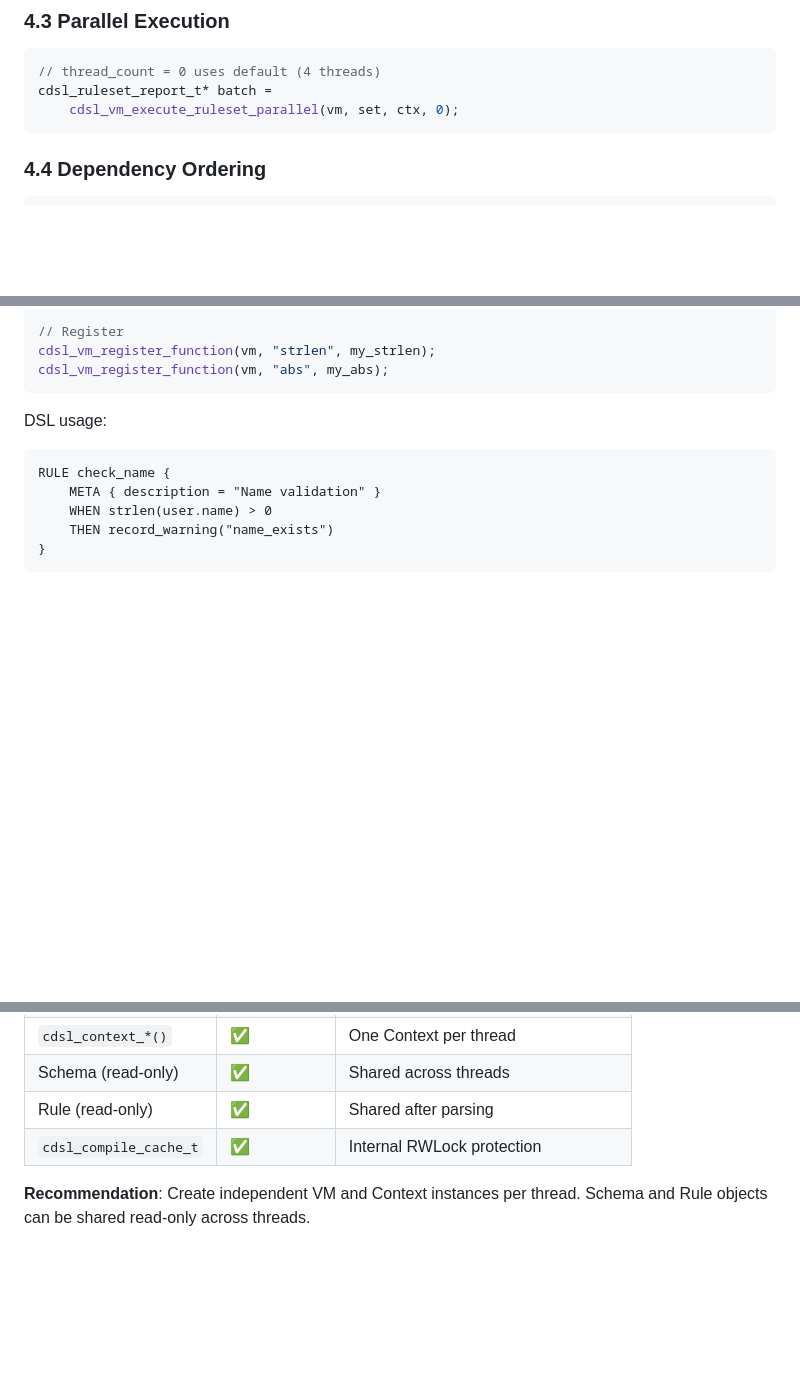
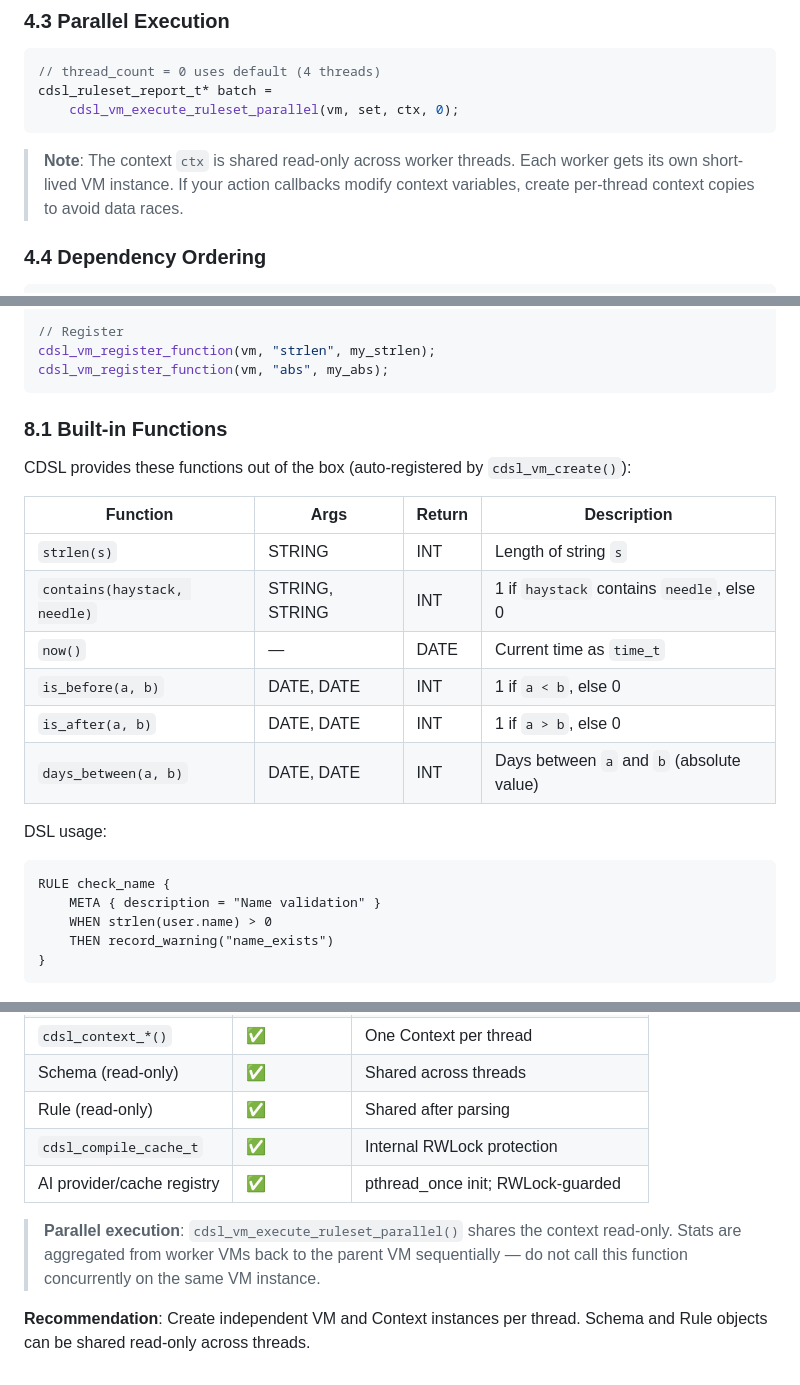
Before and after one commit to quintin-lee/cdsl, a Markdown page: docs/user-guide.md, 3 parts joined by grey strips. Rendered like a GitHub page; blank space fills up the shorter version.

Commit message:
docs: P4 — complete documentation improvements
api-reference.md:
- Add missing date_val field to cdsl_value_t union (matches actual
  implementation in context.h)

user-guide.md:
- Add subsection 8.1 Built-in Functions documenting all 6
  auto-registered functions: strlen, contains, now, is_before,
  is_after, days_between
- Document context read-only sharing in parallel execution (4.3)
- Add thread safety table entry for AI provider/cache registry
  (pthread_once init, RWLock-guarded)
- Document stats aggregation caveat for concurrent
  cdsl_vm_execute_ruleset_parallel() calls on the same VM

````diff
--- a/docs/user-guide.md
+++ b/docs/user-guide.md
@@ -287,6 +287,11 @@ cdsl_ruleset_report_t* batch =
     cdsl_vm_execute_ruleset_parallel(vm, set, ctx, 0);
 ```
 
+> **Note**: The context `ctx` is shared read-only across worker threads.
+> Each worker gets its own short-lived VM instance. If your action
+> callbacks modify context variables, create per-thread context copies
+> to avoid data races.
+
 ### 4.4 Dependency Ordering
 
 ```c
@@ -393,6 +398,19 @@ cdsl_value_t my_abs(const char* name, cdsl_arg_node_t* args, void* ud) {
 cdsl_vm_register_function(vm, "strlen", my_strlen);
 cdsl_vm_register_function(vm, "abs", my_abs);
 ```
+
+### 8.1 Built-in Functions
+
+CDSL provides these functions out of the box (auto-registered by `cdsl_vm_create()`):
+
+| Function                | Args      | Return   | Description |
+|-------------------------|-----------|----------|-------------|
+| `strlen(s)`             | STRING    | INT      | Length of string `s` |
+| `contains(haystack, needle)` | STRING, STRING | INT | 1 if `haystack` contains `needle`, else 0 |
+| `now()`                 | —         | DATE     | Current time as `time_t` |
+| `is_before(a, b)`       | DATE, DATE | INT     | 1 if `a < b`, else 0 |
+| `is_after(a, b)`        | DATE, DATE | INT     | 1 if `a > b`, else 0 |
+| `days_between(a, b)`    | DATE, DATE | INT     | Days between `a` and `b` (absolute value) |
 
 DSL usage:
 
@@ -649,5 +667,11 @@ cdsl_error_list_free(errors);
 | Schema (read-only)            | ✅          | Shared across threads             |
 | Rule (read-only)              | ✅          | Shared after parsing              |
 | `cdsl_compile_cache_t`        | ✅          | Internal RWLock protection        |
+| AI provider/cache registry    | ✅          | pthread_once init; RWLock-guarded |
+
+> **Parallel execution**: `cdsl_vm_execute_ruleset_parallel()` shares
+> the context read-only. Stats are aggregated from worker VMs back to
+> the parent VM sequentially — do not call this function concurrently
+> on the same VM instance.
 
 **Recommendation**: Create independent VM and Context instances per thread. Schema and Rule objects can be shared read-only across threads.
````
Also changed, not shown: docs/api-reference.md (+1 -0 lines).
